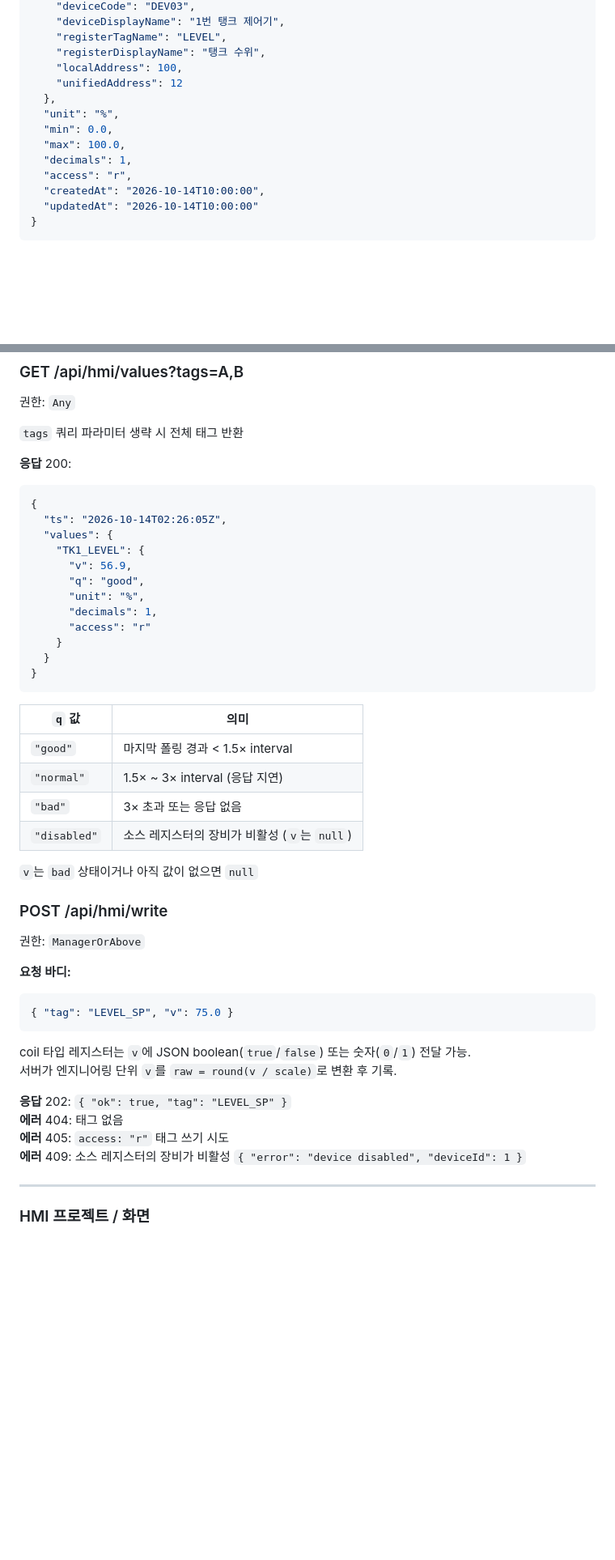
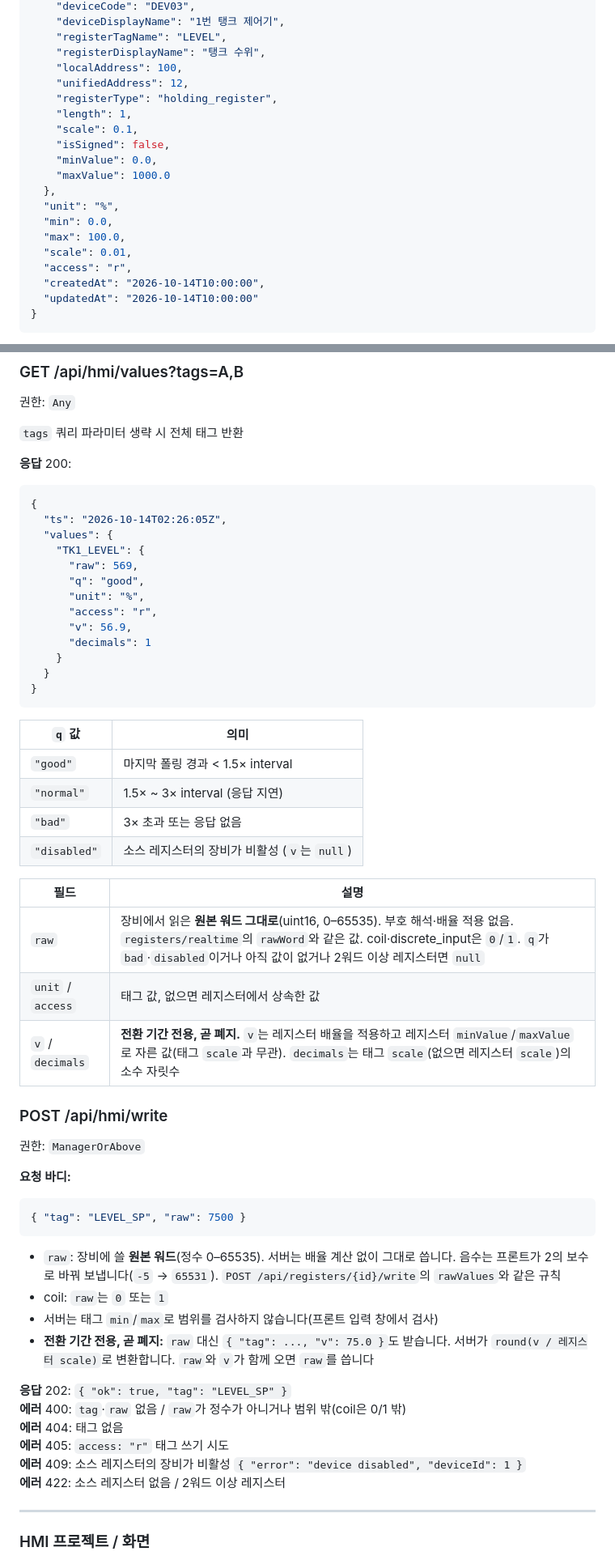
Before and after one commit to pionir76/swr_www, a Markdown page: referencs/api-spec.md, 2 parts joined by grey strips. Shown at 81% size. GitHub-like rendering; blank space fills up the shorter version.

````diff
--- a/referencs/api-spec.md
+++ b/referencs/api-spec.md
@@ -1372,12 +1372,18 @@ Content-Type: `application/octet-stream`
     "registerTagName": "LEVEL",
     "registerDisplayName": "탱크 수위",
     "localAddress": 100,
-    "unifiedAddress": 12
+    "unifiedAddress": 12,
+    "registerType": "holding_register",
+    "length": 1,
+    "scale": 0.1,
+    "isSigned": false,
+    "minValue": 0.0,
+    "maxValue": 1000.0
   },
   "unit": "%",
   "min": 0.0,
   "max": 100.0,
-  "decimals": 1,
+  "scale": 0.01,
   "access": "r",
   "createdAt": "2026-10-14T10:00:00",
   "updatedAt": "2026-10-14T10:00:00"
@@ -1464,11 +1478,12 @@ Content-Type: `application/octet-stream`
   "ts": "2026-10-14T02:26:05Z",
   "values": {
     "TK1_LEVEL": {
-      "v": 56.9,
+      "raw": 569,
       "q": "good",
       "unit": "%",
-      "decimals": 1,
-      "access": "r"
+      "access": "r",
+      "v": 56.9,
+      "decimals": 1
     }
   }
 }
@@ -1481,23 +1496,31 @@ Content-Type: `application/octet-stream`
 | `"bad"` | 3× 초과 또는 응답 없음 |
 | `"disabled"` | 소스 레지스터의 장비가 비활성 (`v`는 `null`) |
 
-`v`는 `bad` 상태이거나 아직 값이 없으면 `null`
+| 필드 | 설명 |
+|---|---|
+| `raw` | 장비에서 읽은 **원본 워드 그대로**(uint16, 0–65535). 부호 해석·배율 적용 없음. `registers/realtime`의 `rawWord`와 같은 값. coil·discrete_input은 `0`/`1`. `q`가 `bad`·`disabled`이거나 아직 값이 없거나 2워드 이상 레지스터면 `null` |
+| `unit` / `access` | 태그 값, 없으면 레지스터에서 상속한 값 |
+| `v` / `decimals` | **전환 기간 전용, 곧 폐지.** `v`는 레지스터 배율을 적용하고 레지스터 `minValue`/`maxValue`로 자른 값(태그 `scale`과 무관). `decimals`는 태그 `scale`(없으면 레지스터 `scale`)의 소수 자릿수 |
 
 ### POST /api/hmi/write
 권한: `ManagerOrAbove`
 
 **요청 바디:**
 ```json
-{ "tag": "LEVEL_SP", "v": 75.0 }
-```
-
-coil 타입 레지스터는 `v`에 JSON boolean(`true`/`false`) 또는 숫자(`0`/`1`) 전달 가능.
-서버가 엔지니어링 단위 `v`를 `raw = round(v / scale)`로 변환 후 기록.
+{ "tag": "LEVEL_SP", "raw": 7500 }
+```
+
+- `raw`: 장비에 쓸 **원본 워드**(정수 0–65535). 서버는 배율 계산 없이 그대로 씁니다. 음수는 프론트가 2의 보수로 바꿔 보냅니다(`-5` → `65531`). `POST /api/registers/{id}/write`의 `rawValues`와 같은 규칙
+- coil: `raw`는 `0` 또는 `1`
+- 서버는 태그 `min`/`max`로 범위를 검사하지 않습니다(프론트 입력 창에서 검사)
+- **전환 기간 전용, 곧 폐지:** `raw` 대신 `{ "tag": ..., "v": 75.0 }`도 받습니다. 서버가 `round(v / 레지스터 scale)`로 변환합니다. `raw`와 `v`가 함께 오면 `raw`를 씁니다
 
 **응답** 202: `{ "ok": true, "tag": "LEVEL_SP" }`
+**에러** 400: `tag`·`raw` 없음 / `raw`가 정수가 아니거나 범위 밖(coil은 0/1 밖)
 **에러** 404: 태그 없음
 **에러** 405: `access: "r"` 태그 쓰기 시도
 **에러** 409: 소스 레지스터의 장비가 비활성 `{ "error": "device disabled", "deviceId": 1 }`
+**에러** 422: 소스 레지스터 없음 / 2워드 이상 레지스터
 
 ---
 
````
Also changed, not shown: other parts of referencs/api-spec.md (+14 -5 lines), docs/backend-hmi-raw-values-response.md (added, +70 -0 lines), referencs/api-changelog.md (+13 -0 lines).
